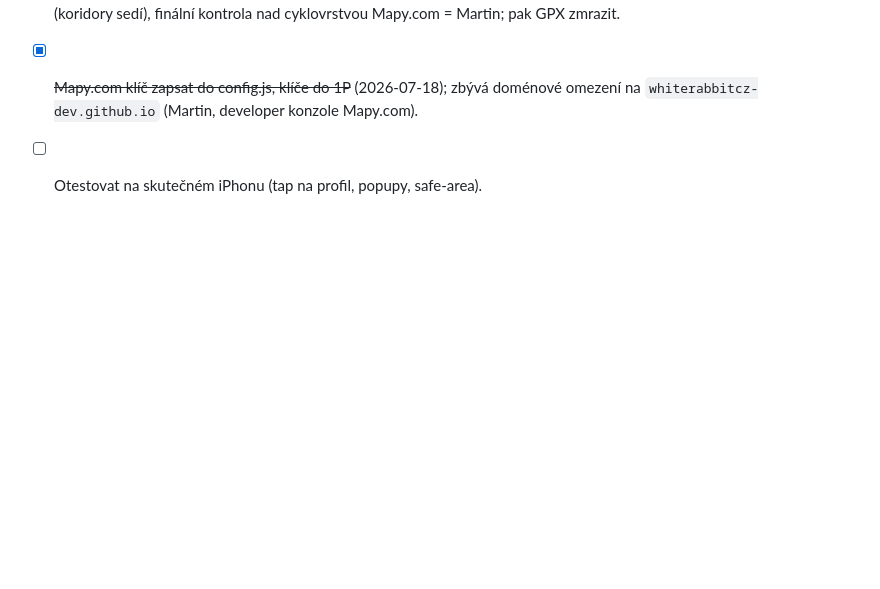
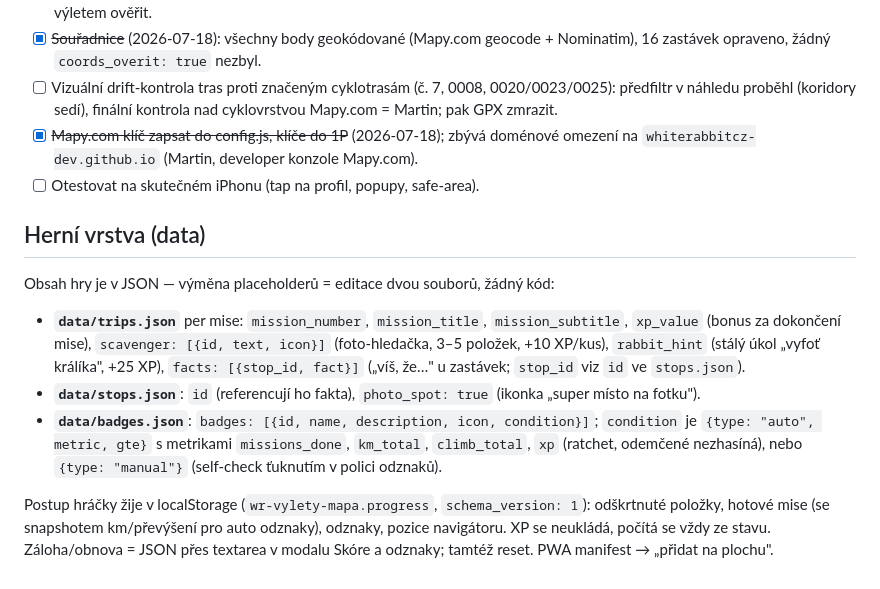
Before and after one commit to whiterabbitcz-dev/wr-vylety-mapa, a Markdown page: README.md, the part around the change. Drawn GitHub-style; blank space fills up the shorter version.

Commit message:
docs: schéma herních dat (výměna obsahu bez kódu)
Co-Authored-By: Claude Fable 5 <noreply@anthropic.com>

```diff
--- a/README.md
+++ b/README.md
@@ -115,3 +115,26 @@ vygenerování — nic nespadne.
       zbývá doménové omezení na `whiterabbitcz-dev.github.io` (Martin,
       developer konzole Mapy.com).
 - [ ] Otestovat na skutečném iPhonu (tap na profil, popupy, safe-area).
+
+## Herní vrstva (data)
+
+Obsah hry je v JSON — výměna placeholderů = editace dvou souborů, žádný kód:
+
+- **`data/trips.json`** per mise: `mission_number`, `mission_title`,
+  `mission_subtitle`, `xp_value` (bonus za dokončení mise),
+  `scavenger: [{id, text, icon}]` (foto-hledačka, 3–5 položek, +10 XP/kus),
+  `rabbit_hint` (stálý úkol „vyfoť králíka", +25 XP),
+  `facts: [{stop_id, fact}]` („víš, že…" u zastávek; `stop_id` viz `id`
+  ve `stops.json`).
+- **`data/stops.json`**: `id` (referencují ho fakta), `photo_spot: true`
+  (ikonka „super místo na fotku").
+- **`data/badges.json`**: `badges: [{id, name, description, icon, condition}]`;
+  `condition` je `{type: "auto", metric, gte}` s metrikami `missions_done`,
+  `km_total`, `climb_total`, `xp` (ratchet, odemčené nezhasíná), nebo
+  `{type: "manual"}` (self-check ťuknutím v polici odznaků).
+
+Postup hráčky žije v localStorage (`wr-vylety-mapa.progress`,
+`schema_version: 1`): odškrtnuté položky, hotové mise (se snapshotem
+km/převýšení pro auto odznaky), odznaky, pozice navigátoru. XP se neukládá,
+počítá se vždy ze stavu. Záloha/obnova = JSON přes textarea v modalu
+Skóre a odznaky; tamtéž reset. PWA manifest → „přidat na plochu".
```
